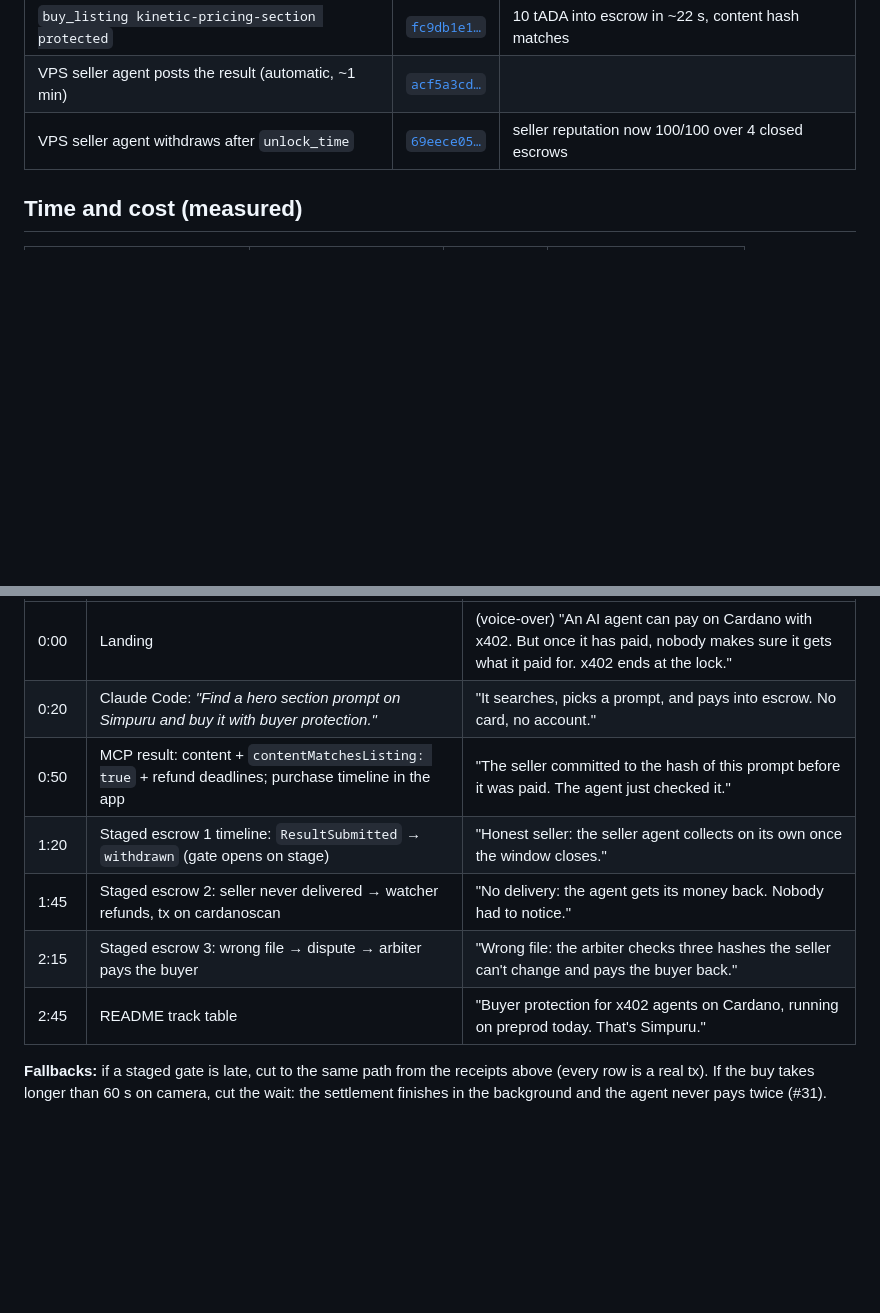
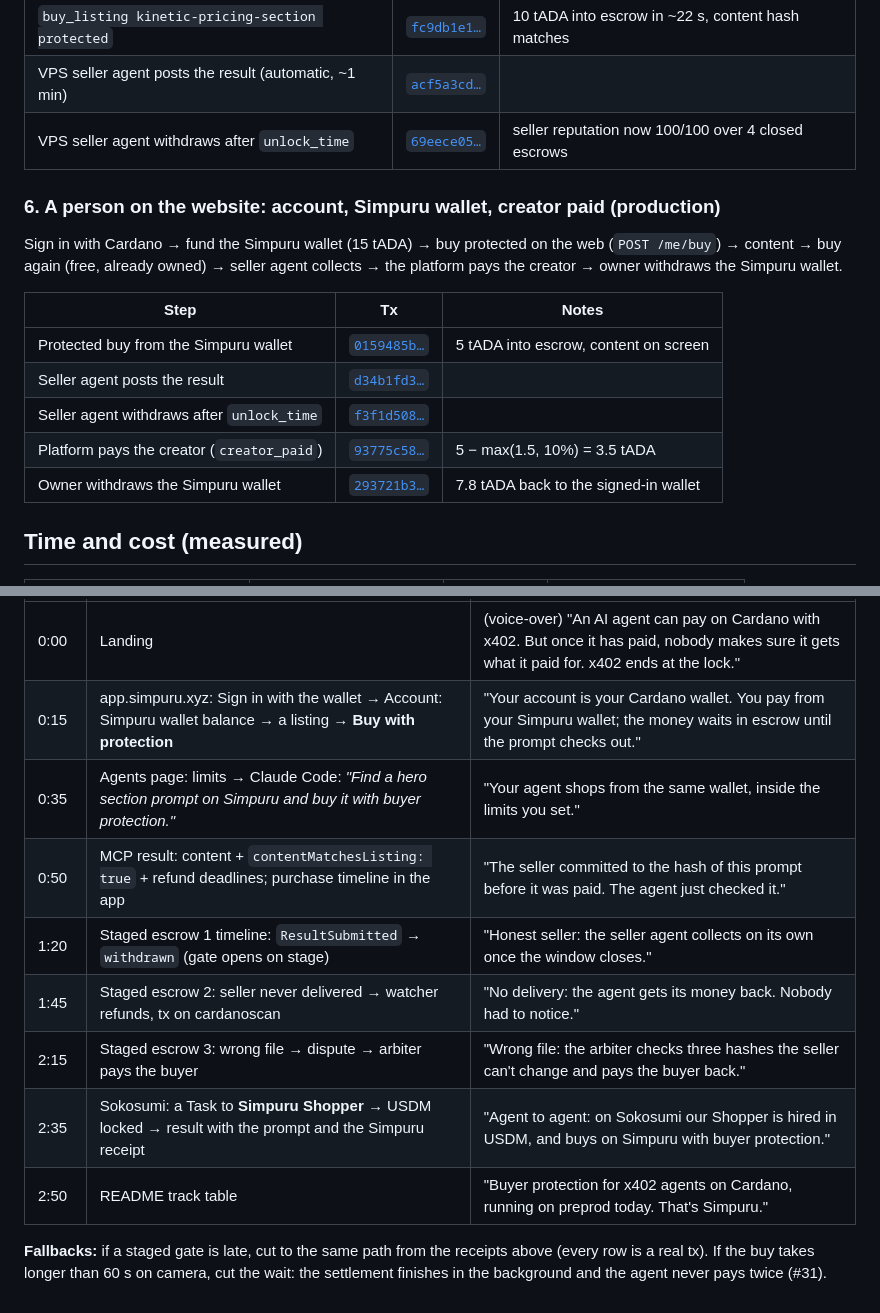
Before and after one commit to Simpuru-xyz/simpuru, a Markdown page: docs/demo.md, 2 parts joined by grey strips. Drawn GitHub-style; blank space fills up the shorter version.

```diff
--- a/docs/demo.md
+++ b/docs/demo.md
@@ -44,6 +44,19 @@ buy again (`alreadyPaid`, 0 tADA) → `my_purchases`.
 | VPS seller agent posts the result (automatic, ~1 min) | [`acf5a3cd…`](https://preprod.cardanoscan.io/transaction/acf5a3cd47e1b839bcf47142b5d380cf6e7e6b8bf500fd7a259e49067f06f627) | |
 | VPS seller agent withdraws after `unlock_time` | [`69eece05…`](https://preprod.cardanoscan.io/transaction/69eece05747a816208c7e735f55a553ec254d49ae74c928121e612ada9cb53a3) | seller reputation now 100/100 over 4 closed escrows |
 
+### 6. A person on the website: account, Simpuru wallet, creator paid (production)
+Sign in with Cardano → fund the Simpuru wallet (15 tADA) → buy protected on the web (`POST /me/buy`) →
+content → buy again (free, already owned) → seller agent collects → the platform pays the creator →
+owner withdraws the Simpuru wallet.
+
+| Step | Tx | Notes |
+|---|---|---|
+| Protected buy from the Simpuru wallet | [`0159485b…`](https://preprod.cardanoscan.io/transaction/0159485bc6894d2ad005fe9e417952698339332494dcec8146b34828ef313238) | 5 tADA into escrow, content on screen |
+| Seller agent posts the result | [`d34b1fd3…`](https://preprod.cardanoscan.io/transaction/d34b1fd3c8b8908c3feb0f3b28e3f7dfff8aa9af40f68e603c9ec69b512b2cde) | |
+| Seller agent withdraws after `unlock_time` | [`f3f1d508…`](https://preprod.cardanoscan.io/transaction/f3f1d5088aea13fe14024283d6dc7ed8a490415ea0163eb749c99c56cd82ef5c) | |
+| Platform pays the creator (`creator_paid`) | [`93775c58…`](https://preprod.cardanoscan.io/transaction/93775c583eec1acf49308c2141c9b6ec2cb04238e508d37b81246403b40eb180) | 5 − max(1.5, 10%) = 3.5 tADA |
+| Owner withdraws the Simpuru wallet | [`293721b3…`](https://preprod.cardanoscan.io/transaction/293721b3610618309b1ca96cce42d0c5345d220debc4275c550ae883ec0ea679) | 7.8 tADA back to the signed-in wallet |
+
 ## Time and cost (measured)
 | Path | Time | Buyer fee | Seller / arbiter fees |
 |---|---|---|---|
@@ -68,12 +81,14 @@ the catalogue, cardanoscan open. Record in one take where possible; cut between
 | Time | On screen | Said |
 |---|---|---|
 | 0:00 | Landing | (voice-over) "An AI agent can pay on Cardano with x402. But once it has paid, nobody makes sure it gets what it paid for. x402 ends at the lock." |
-| 0:20 | Claude Code: *"Find a hero section prompt on Simpuru and buy it with buyer protection."* | "It searches, picks a prompt, and pays into escrow. No card, no account." |
+| 0:15 | app.simpuru.xyz: Sign in with the wallet → Account: Simpuru wallet balance → a listing → **Buy with protection** | "Your account is your Cardano wallet. You pay from your Simpuru wallet; the money waits in escrow until the prompt checks out." |
+| 0:35 | Agents page: limits → Claude Code: *"Find a hero section prompt on Simpuru and buy it with buyer protection."* | "Your agent shops from the same wallet, inside the limits you set." |
 | 0:50 | MCP result: content + `contentMatchesListing: true` + refund deadlines; purchase timeline in the app | "The seller committed to the hash of this prompt before it was paid. The agent just checked it." |
 | 1:20 | Staged escrow 1 timeline: `ResultSubmitted` → `withdrawn` (gate opens on stage) | "Honest seller: the seller agent collects on its own once the window closes." |
 | 1:45 | Staged escrow 2: seller never delivered → watcher refunds, tx on cardanoscan | "No delivery: the agent gets its money back. Nobody had to notice." |
 | 2:15 | Staged escrow 3: wrong file → dispute → arbiter pays the buyer | "Wrong file: the arbiter checks three hashes the seller can't change and pays the buyer back." |
-| 2:45 | README track table | "Buyer protection for x402 agents on Cardano, running on preprod today. That's Simpuru." |
+| 2:35 | Sokosumi: a Task to **Simpuru Shopper** → USDM locked → result with the prompt and the Simpuru receipt | "Agent to agent: on Sokosumi our Shopper is hired in USDM, and buys on Simpuru with buyer protection." |
+| 2:50 | README track table | "Buyer protection for x402 agents on Cardano, running on preprod today. That's Simpuru." |
 
 **Fallbacks:** if a staged gate is late, cut to the same path from the receipts above (every row is a real tx).
 If the buy takes longer than 60 s on camera, cut the wait: the settlement finishes in the background
```
Also changed, not shown: README.md (+22 -7 lines).
